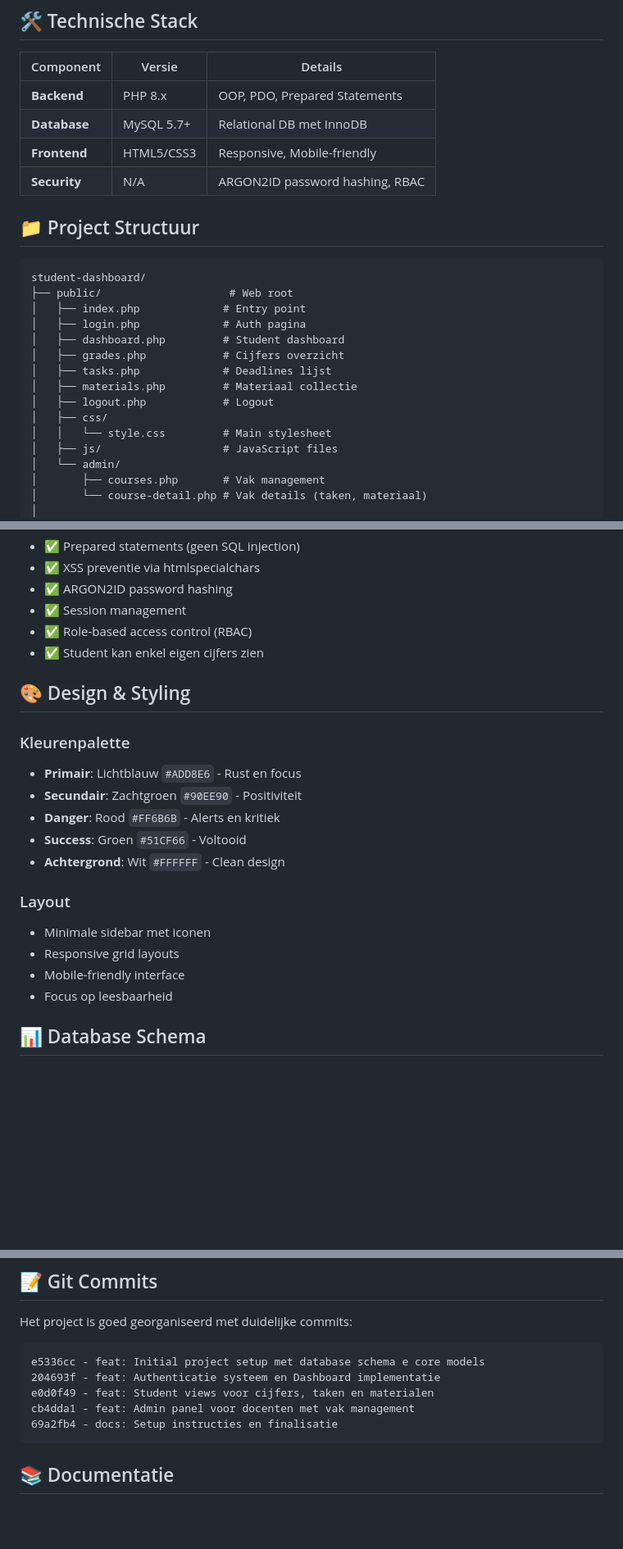
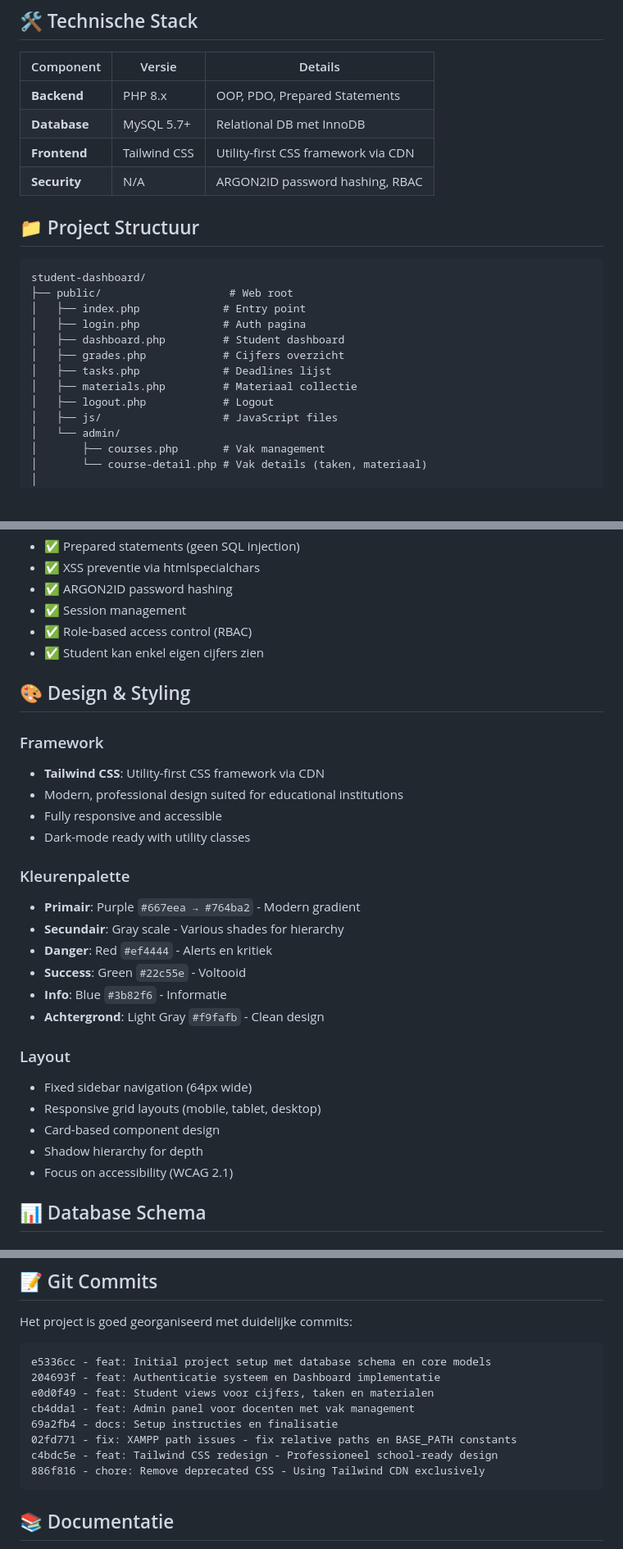
Before and after one commit to yusifat/student-dashboard, a Markdown page: README.md, 3 parts joined by grey strips. Shown at 82% size. GitHub-like rendering; blank space fills up the shorter version.

Commit message:
docs: Update README with Tailwind CSS implementation details

````diff
--- a/README.md
+++ b/README.md
@@ -32,7 +32,7 @@ StudyBuddy lost het probleem op dat studenten moeite hebben met het organiseren
 |-----------|--------|---------|
 | **Backend** | PHP 8.x | OOP, PDO, Prepared Statements |
 | **Database** | MySQL 5.7+ | Relational DB met InnoDB |
-| **Frontend** | HTML5/CSS3 | Responsive, Mobile-friendly |
+| **Frontend** | Tailwind CSS | Utility-first CSS framework via CDN |
 | **Security** | N/A | ARGON2ID password hashing, RBAC |
 
 ## 📁 Project Structuur
@@ -47,8 +47,6 @@ student-dashboard/
 │   ├── tasks.php             # Deadlines lijst
 │   ├── materials.php         # Materiaal collectie
 │   ├── logout.php            # Logout
-│   ├── css/
-│   │   └── style.css         # Main stylesheet
 │   ├── js/                   # JavaScript files
 │   └── admin/
 │       ├── courses.php       # Vak management
@@ -182,18 +180,26 @@ if(!SessionManager::isAdmin()) {
 
 ## 🎨 Design & Styling
 
+### Framework
+- **Tailwind CSS**: Utility-first CSS framework via CDN
+- Modern, professional design suited for educational institutions
+- Fully responsive and accessible
+- Dark-mode ready with utility classes
+
 ### Kleurenpalette
-- **Primair**: Lichtblauw `#ADD8E6` - Rust en focus
-- **Secundair**: Zachtgroen `#90EE90` - Positiviteit
-- **Danger**: Rood `#FF6B6B` - Alerts en kritiek
-- **Success**: Groen `#51CF66` - Voltooid
-- **Achtergrond**: Wit `#FFFFFF` - Clean design
+- **Primair**: Purple `#667eea → #764ba2` - Modern gradient
+- **Secundair**: Gray scale - Various shades for hierarchy
+- **Danger**: Red `#ef4444` - Alerts en kritiek
+- **Success**: Green `#22c55e` - Voltooid
+- **Info**: Blue `#3b82f6` - Informatie
+- **Achtergrond**: Light Gray `#f9fafb` - Clean design
 
 ### Layout
-- Minimale sidebar met iconen
-- Responsive grid layouts
-- Mobile-friendly interface
-- Focus op leesbaarheid
+- Fixed sidebar navigation (64px wide)
+- Responsive grid layouts (mobile, tablet, desktop)
+- Card-based component design
+- Shadow hierarchy for depth
+- Focus on accessibility (WCAG 2.1)
 
 ## 📊 Database Schema
 
@@ -243,11 +249,14 @@ GROUP BY c.id;
 Het project is goed georganiseerd met duidelijke commits:
 
 ```
-e5336cc - feat: Initial project setup met database schema e core models
+e5336cc - feat: Initial project setup met database schema en core models
 204693f - feat: Authenticatie systeem en Dashboard implementatie
 e0d0f49 - feat: Student views voor cijfers, taken en materialen
 cb4dda1 - feat: Admin panel voor docenten met vak management
 69a2fb4 - docs: Setup instructies en finalisatie
+02fd771 - fix: XAMPP path issues - fix relative paths en BASE_PATH constants
+c4bdc5e - feat: Tailwind CSS redesign - Professioneel school-ready design
+886f816 - chore: Remove deprecated CSS - Using Tailwind CDN exclusively
 ```
 
 ## 📚 Documentatie
````
Also changed, not shown: other parts of README.md (+2 -2 lines).
